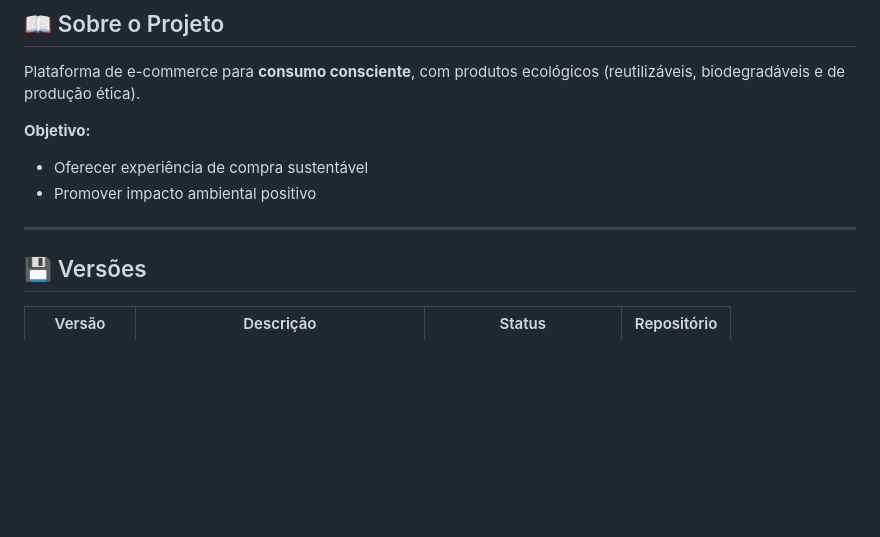
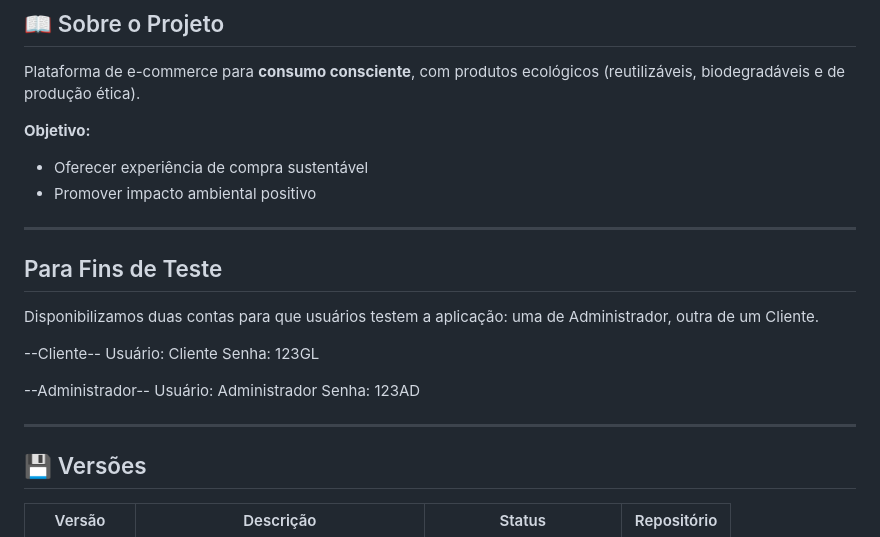
Before and after one commit to Green-Line-senac/Projeto-Green-Line, a Markdown page: README.md, the part around the change. Drawn GitHub-style; blank space fills up the shorter version.

```diff
--- a/README.md
+++ b/README.md
@@ -19,7 +19,18 @@ Plataforma de e-commerce para **consumo consciente**, com produtos ecológicos (
 - Promover impacto ambiental positivo
 
 ---
+## Para Fins de Teste
+Disponibilizamos duas contas para que usuários testem a aplicação: uma de Administrador, outra de um Cliente.
 
+--Cliente--
+Usuário: Cliente
+Senha: 123GL
+
+--Administrador--
+Usuário: Administrador
+Senha: 123AD
+
+---
 ## 💾 Versões
 
 | Versão       | Descrição                          | Status            | Repositório       |
```
